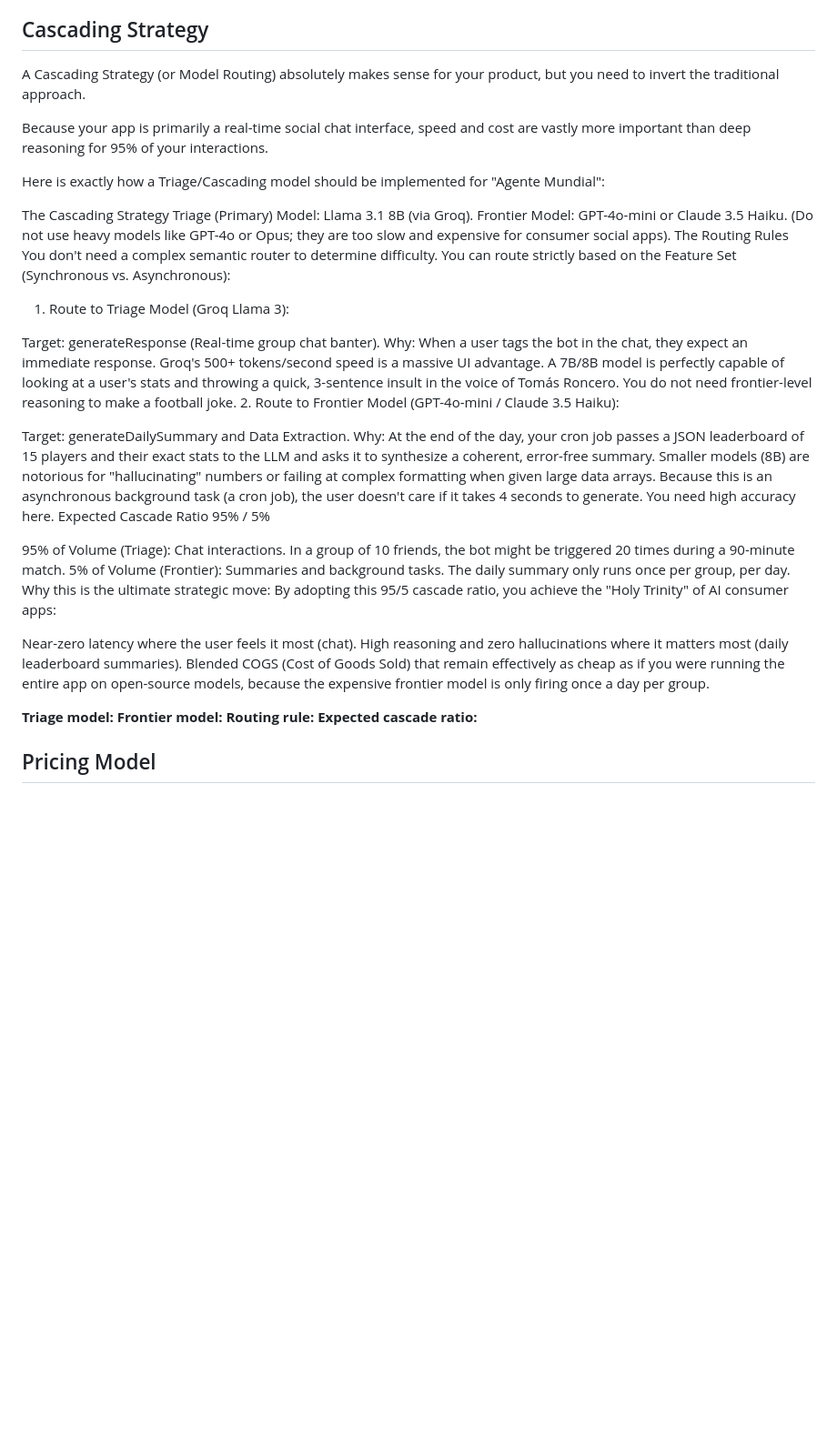
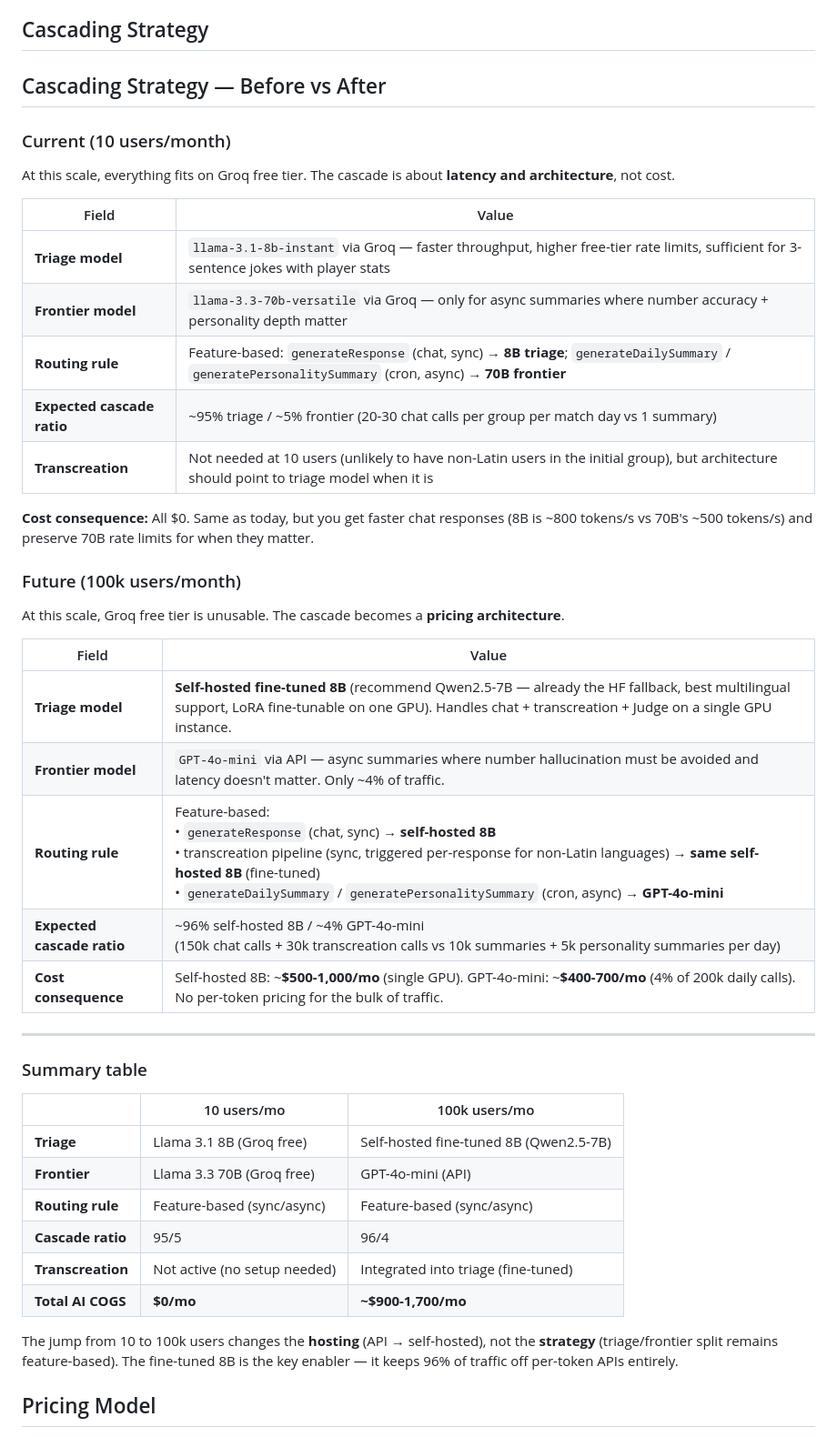
Before and after one commit to danigrande/ai-product-strategy, a Markdown page: 03-the-margin/cost-curve.md, the part around the change. Shown at 91% size. Rendered like a GitHub page; blank space fills up the shorter version.

Commit message:
Enhance Cascading Strategy section with user scaling details
Added detailed comparison of Cascading Strategy for different user scales, including model recommendations, routing rules, and cost implications.

```diff
--- a/03-the-margin/cost-curve.md
+++ b/03-the-margin/cost-curve.md
@@ -68,42 +68,49 @@
 ## Cascading Strategy
 <!-- Cheap model → frontier model routing logic -->
 
-A Cascading Strategy (or Model Routing) absolutely makes sense for your product, but you need to invert the traditional approach.
+## Cascading Strategy — Before vs After
 
-Because your app is primarily a real-time social chat interface, speed and cost are vastly more important than deep reasoning for 95% of your interactions.
+### Current (10 users/month)
 
-Here is exactly how a Triage/Cascading model should be implemented for "Agente Mundial":
+At this scale, everything fits on Groq free tier. The cascade is about **latency and architecture**, not cost.
 
-The Cascading Strategy
-Triage (Primary) Model: Llama 3.1 8B (via Groq).
-Frontier Model: GPT-4o-mini or Claude 3.5 Haiku. (Do not use heavy models like GPT-4o or Opus; they are too slow and expensive for consumer social apps).
-The Routing Rules
-You don't need a complex semantic router to determine difficulty. You can route strictly based on the Feature Set (Synchronous vs. Asynchronous):
+| Field | Value |
+|---|---|
+| **Triage model** | `llama-3.1-8b-instant` via Groq — faster throughput, higher free-tier rate limits, sufficient for 3-sentence jokes with player stats |
+| **Frontier model** | `llama-3.3-70b-versatile` via Groq — only for async summaries where number accuracy + personality depth matter |
+| **Routing rule** | Feature-based: `generateResponse` (chat, sync) → **8B triage**; `generateDailySummary` / `generatePersonalitySummary` (cron, async) → **70B frontier** |
+| **Expected cascade ratio** | ~95% triage / ~5% frontier (20-30 chat calls per group per match day vs 1 summary) |
+| **Transcreation** | Not needed at 10 users (unlikely to have non-Latin users in the initial group), but architecture should point to triage model when it is |
 
-1. Route to Triage Model (Groq Llama 3):
+**Cost consequence:** All $0. Same as today, but you get faster chat responses (8B is ~800 tokens/s vs 70B's ~500 tokens/s) and preserve 70B rate limits for when they matter.
 
-Target: generateResponse (Real-time group chat banter).
-Why: When a user tags the bot in the chat, they expect an immediate response. Groq's 500+ tokens/second speed is a massive UI advantage. A 7B/8B model is perfectly capable of looking at a user's stats and throwing a quick, 3-sentence insult in the voice of Tomás Roncero. You do not need frontier-level reasoning to make a football joke.
-2. Route to Frontier Model (GPT-4o-mini / Claude 3.5 Haiku):
+### Future (100k users/month)
 
-Target: generateDailySummary and Data Extraction.
-Why: At the end of the day, your cron job passes a JSON leaderboard of 15 players and their exact stats to the LLM and asks it to synthesize a coherent, error-free summary. Smaller models (8B) are notorious for "hallucinating" numbers or failing at complex formatting when given large data arrays. Because this is an asynchronous background task (a cron job), the user doesn't care if it takes 4 seconds to generate. You need high accuracy here.
-Expected Cascade Ratio
-95% / 5%
+At this scale, Groq free tier is unusable. The cascade becomes a **pricing architecture**.
 
-95% of Volume (Triage): Chat interactions. In a group of 10 friends, the bot might be triggered 20 times during a 90-minute match.
-5% of Volume (Frontier): Summaries and background tasks. The daily summary only runs once per group, per day.
-Why this is the ultimate strategic move:
-By adopting this 95/5 cascade ratio, you achieve the "Holy Trinity" of AI consumer apps:
+| Field | Value |
+|---|---|
+| **Triage model** | **Self-hosted fine-tuned 8B** (recommend Qwen2.5-7B — already the HF fallback, best multilingual support, LoRA fine-tunable on one GPU). Handles chat + transcreation + Judge on a single GPU instance. |
+| **Frontier model** | `GPT-4o-mini` via API — async summaries where number hallucination must be avoided and latency doesn't matter. Only ~4% of traffic. |
+| **Routing rule** | Feature-based: <br>• `generateResponse` (chat, sync) → **self-hosted 8B**<br>• transcreation pipeline (sync, triggered per-response for non-Latin languages) → **same self-hosted 8B** (fine-tuned)<br>• `generateDailySummary` / `generatePersonalitySummary` (cron, async) → **GPT-4o-mini** |
+| **Expected cascade ratio** | ~96% self-hosted 8B / ~4% GPT-4o-mini <br>(150k chat calls + 30k transcreation calls vs 10k summaries + 5k personality summaries per day) |
+| **Cost consequence** | Self-hosted 8B: ~**$500-1,000/mo** (single GPU). GPT-4o-mini: ~**$400-700/mo** (4% of 200k daily calls). No per-token pricing for the bulk of traffic. |
 
-Near-zero latency where the user feels it most (chat).
-High reasoning and zero hallucinations where it matters most (daily leaderboard summaries).
-Blended COGS (Cost of Goods Sold) that remain effectively as cheap as if you were running the entire app on open-source models, because the expensive frontier model is only firing once a day per group.
+---
 
-**Triage model:**
-**Frontier model:**
-**Routing rule:**
-**Expected cascade ratio:**
+### Summary table
+
+| | 10 users/mo | 100k users/mo |
+|---|---|---|
+| **Triage** | Llama 3.1 8B (Groq free) | Self-hosted fine-tuned 8B (Qwen2.5-7B) |
+| **Frontier** | Llama 3.3 70B (Groq free) | GPT-4o-mini (API) |
+| **Routing rule** | Feature-based (sync/async) | Feature-based (sync/async) |
+| **Cascade ratio** | 95/5 | 96/4 |
+| **Transcreation** | Not active (no setup needed) | Integrated into triage (fine-tuned) |
+| **Total AI COGS** | **$0/mo** | **~$900-1,700/mo** |
+
+The jump from 10 to 100k users changes the **hosting** (API → self-hosted), not the **strategy** (triage/frontier split remains feature-based). The fine-tuned 8B is the key enabler — it keeps 96% of traffic off per-token APIs entirely.
+
 
 ## Pricing Model
 
```
